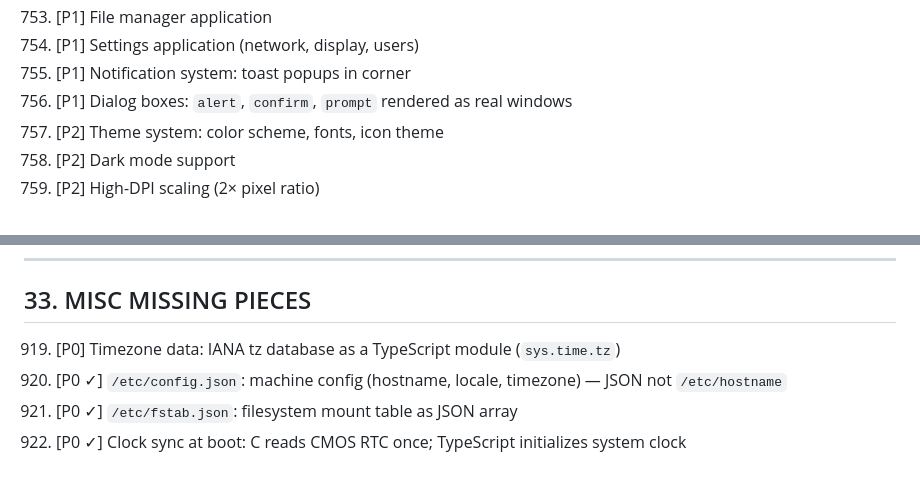
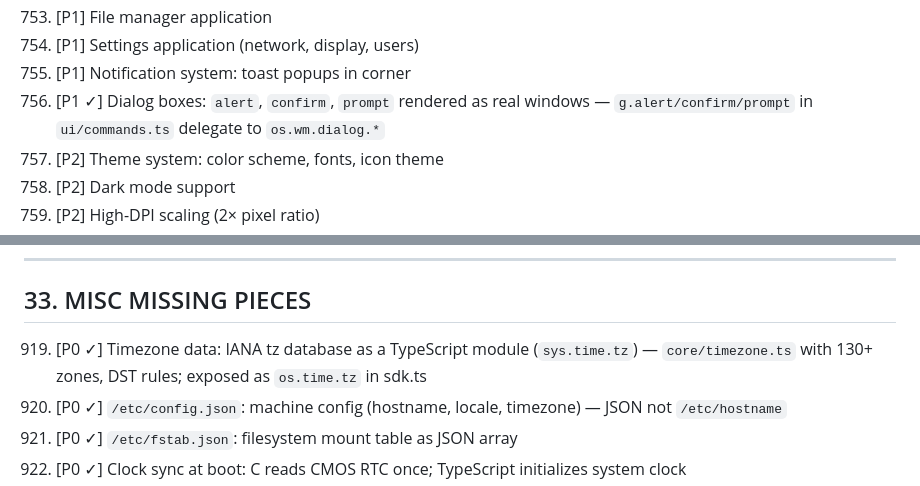
Before and after one commit to chobot2014/JSOS, a Markdown page: docs/1000-things.md, 2 parts joined by grey strips. GitHub-like rendering.

```diff
--- a/docs/1000-things.md
+++ b/docs/1000-things.md
@@ -964,7 +964,7 @@
 753. [P1] File manager application
 754. [P1] Settings application (network, display, users)
 755. [P1] Notification system: toast popups in corner
-756. [P1] Dialog boxes: `alert`, `confirm`, `prompt` rendered as real windows
+756. [P1 ✓] Dialog boxes: `alert`, `confirm`, `prompt` rendered as real windows — `g.alert/confirm/prompt` in `ui/commands.ts` delegate to `os.wm.dialog.*`
 757. [P2] Theme system: color scheme, fonts, icon theme
 758. [P2] Dark mode support
 759. [P2] High-DPI scaling (2× pixel ratio)
@@ -1320,7 +1320,7 @@
 
 ## 33. MISC MISSING PIECES
 
-919. [P0] Timezone data: IANA tz database as a TypeScript module (`sys.time.tz`)
+919. [P0 ✓] Timezone data: IANA tz database as a TypeScript module (`sys.time.tz`) — `core/timezone.ts` with 130+ zones, DST rules; exposed as `os.time.tz` in sdk.ts
 920. [P0 ✓] `/etc/config.json`: machine config (hostname, locale, timezone) — JSON not `/etc/hostname`
 921. [P0 ✓] `/etc/fstab.json`: filesystem mount table as JSON array
 922. [P0 ✓] Clock sync at boot: C reads CMOS RTC once; TypeScript initializes system clock
```
Also changed, not shown: other parts of docs/1000-things.md (+5 -5 lines).
